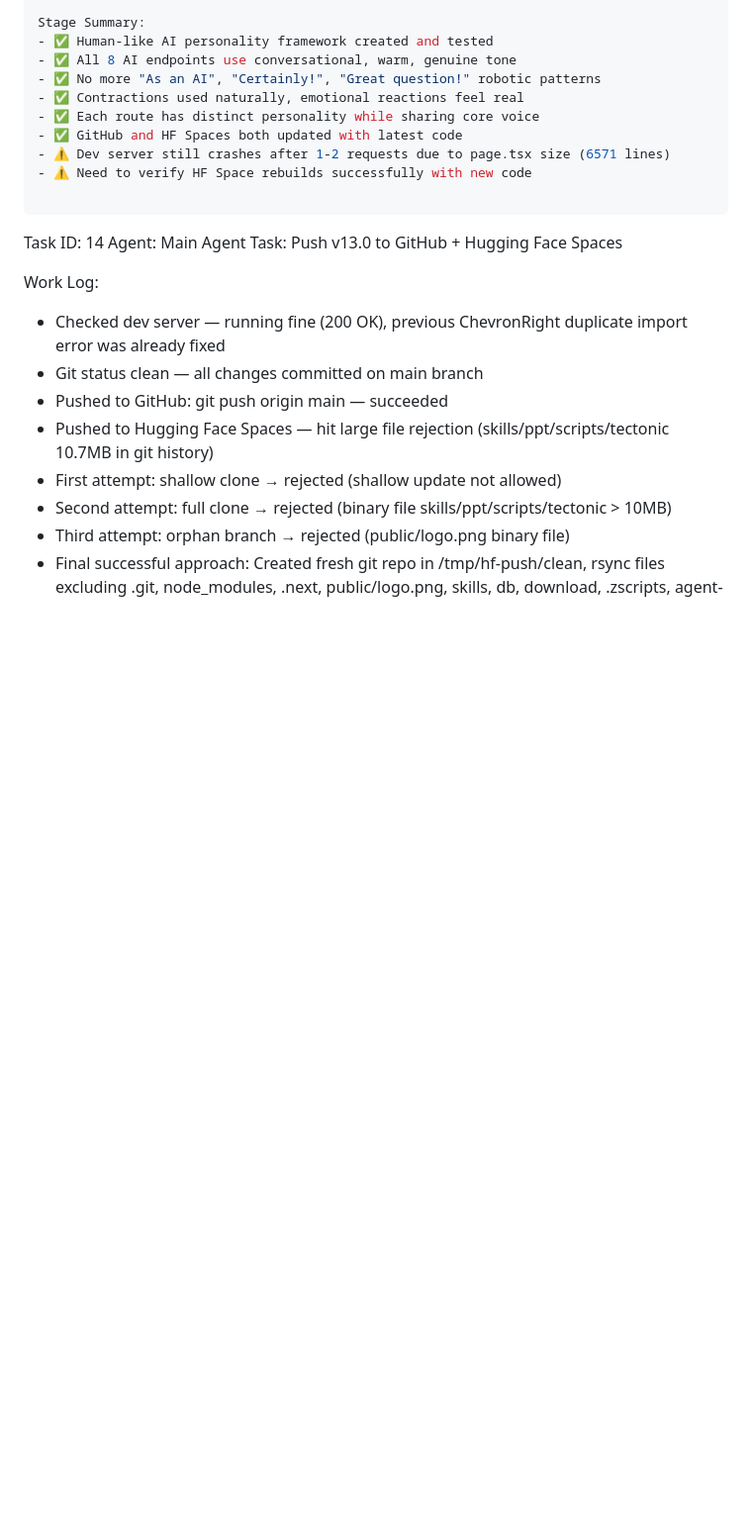
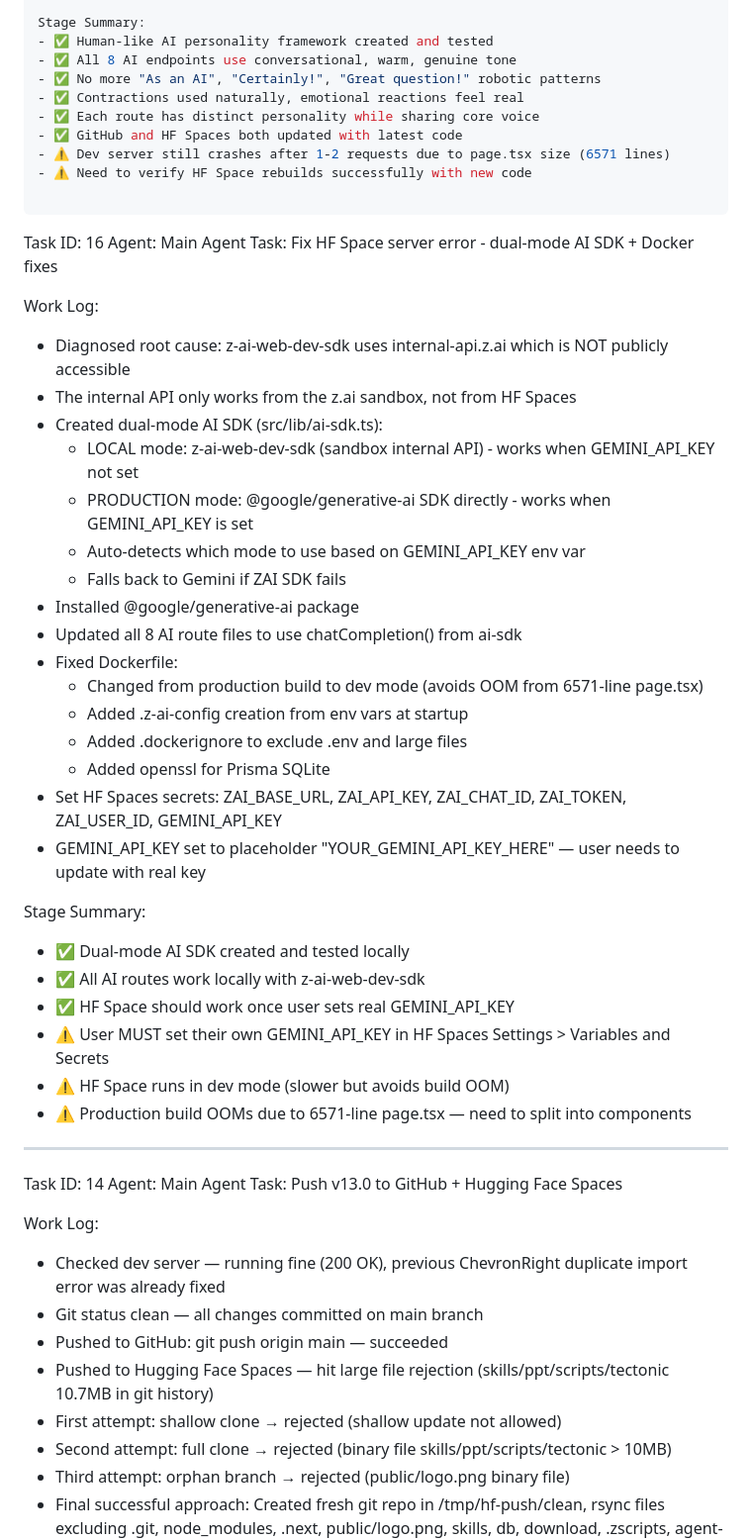
Before and after one commit to coders786/sit-with-me, a Markdown page: worklog.md, the part around the change. Shown at 99% size. Drawn GitHub-style; blank space fills up the shorter version.

Commit message:
91390637-c92f-48f3-ab42-42c26dc39a97

```diff
--- a/worklog.md
+++ b/worklog.md
@@ -46,6 +46,37 @@ Stage Summary:
 - ✅ GitHub and HF Spaces both updated with latest code
 - ⚠️ Dev server still crashes after 1-2 requests due to page.tsx size (6571 lines)
 - ⚠️ Need to verify HF Space rebuilds successfully with new code
+
+---
+Task ID: 16
+Agent: Main Agent
+Task: Fix HF Space server error - dual-mode AI SDK + Docker fixes
+
+Work Log:
+- Diagnosed root cause: z-ai-web-dev-sdk uses internal-api.z.ai which is NOT publicly accessible
+- The internal API only works from the z.ai sandbox, not from HF Spaces
+- Created dual-mode AI SDK (src/lib/ai-sdk.ts):
+  - LOCAL mode: z-ai-web-dev-sdk (sandbox internal API) - works when GEMINI_API_KEY not set
+  - PRODUCTION mode: @google/generative-ai SDK directly - works when GEMINI_API_KEY is set
+  - Auto-detects which mode to use based on GEMINI_API_KEY env var
+  - Falls back to Gemini if ZAI SDK fails
+- Installed @google/generative-ai package
+- Updated all 8 AI route files to use chatCompletion() from ai-sdk
+- Fixed Dockerfile:
+  - Changed from production build to dev mode (avoids OOM from 6571-line page.tsx)
+  - Added .z-ai-config creation from env vars at startup
+  - Added .dockerignore to exclude .env and large files
+  - Added openssl for Prisma SQLite
+- Set HF Spaces secrets: ZAI_BASE_URL, ZAI_API_KEY, ZAI_CHAT_ID, ZAI_TOKEN, ZAI_USER_ID, GEMINI_API_KEY
+- GEMINI_API_KEY set to placeholder "YOUR_GEMINI_API_KEY_HERE" — user needs to update with real key
+
+Stage Summary:
+- ✅ Dual-mode AI SDK created and tested locally
+- ✅ All AI routes work locally with z-ai-web-dev-sdk
+- ✅ HF Space should work once user sets real GEMINI_API_KEY
+- ⚠️ User MUST set their own GEMINI_API_KEY in HF Spaces Settings > Variables and Secrets
+- ⚠️ HF Space runs in dev mode (slower but avoids build OOM)
+- ⚠️ Production build OOMs due to 6571-line page.tsx — need to split into components
 
 ---
 Task ID: 14
```
